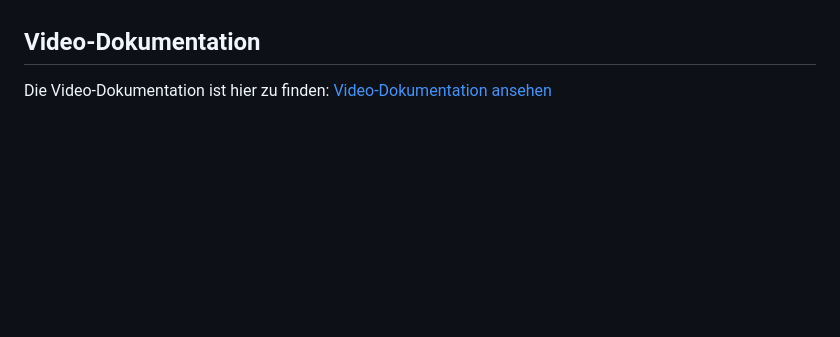
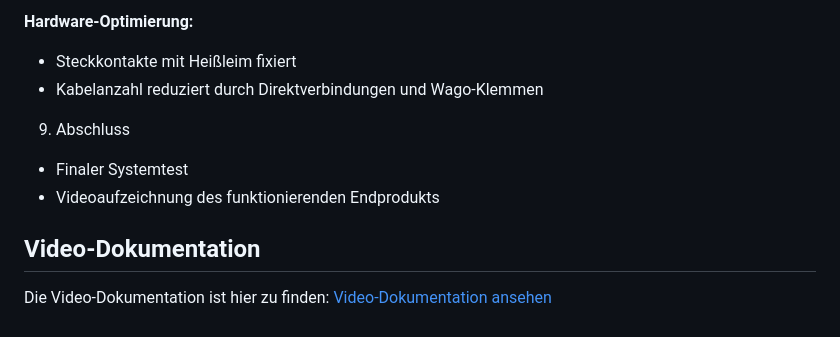
Before and after one commit to Dune005/IM4_savekey, a Markdown page: README.md, the part around one of its changes. Drawn GitHub-style; blank space fills up the shorter version.

```diff
--- a/README.md
+++ b/README.md
@@ -168,3 +199,10 @@ Die Bilder vom Entwicklungsprozess befinden sich im Ordner `images/entwicklung/`
+**Hardware-Optimierung:**
+- Steckkontakte mit Heißleim fixiert
+- Kabelanzahl reduziert durch Direktverbindungen und Wago-Klemmen
+
+9. Abschluss
+- Finaler Systemtest
+- Videoaufzeichnung des funktionierenden Endprodukts
 
 ## Video-Dokumentation
 Die Video-Dokumentation ist hier zu finden:
```
Also changed, not shown: other parts of README.md (+62 -31 lines).
